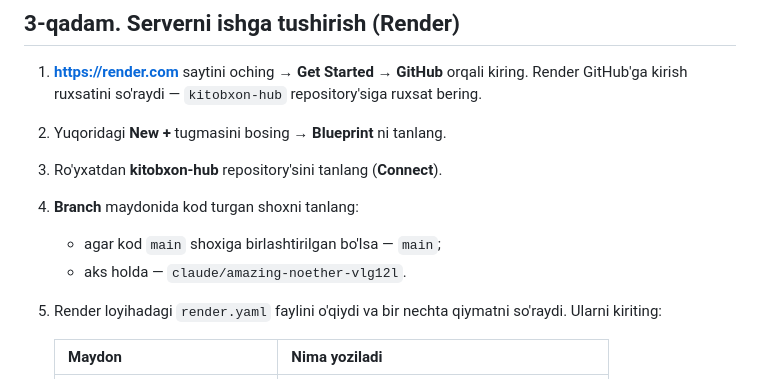
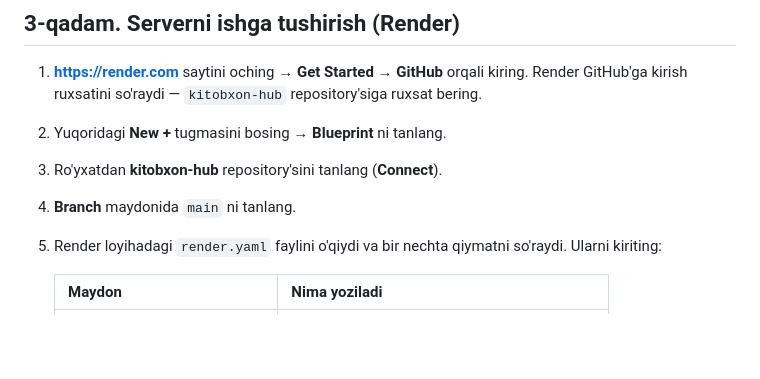
Before and after one commit to Akmaljon1403/kitobxon-hub, a Markdown page: docs/TEST_HOSTING.md, the part around the change. Drawn GitHub-style; blank space fills up the shorter version.

```diff
--- a/docs/TEST_HOSTING.md
+++ b/docs/TEST_HOSTING.md
@@ -59,9 +59,7 @@ Telegram orqali qilinadi. Taxminan **30–40 daqiqa** vaqt oladi.
    Render GitHub'ga kirish ruxsatini so'raydi — `kitobxon-hub` repository'siga ruxsat bering.
 2. Yuqoridagi **New +** tugmasini bosing → **Blueprint** ni tanlang.
 3. Ro'yxatdan **kitobxon-hub** repository'sini tanlang (**Connect**).
-4. **Branch** maydonida kod turgan shoxni tanlang:
-   * agar kod `main` shoxiga birlashtirilgan bo'lsa — `main`;
-   * aks holda — `claude/amazing-noether-vlg12l`.
+4. **Branch** maydonida `main` ni tanlang.
 5. Render loyihadagi `render.yaml` faylini o'qiydi va bir nechta qiymatni so'raydi. Ularni kiriting:
 
    | Maydon | Nima yoziladi |
```
Also changed, not shown: docs/ISHGA_TUSHIRISH.md (+8 -9 lines).
